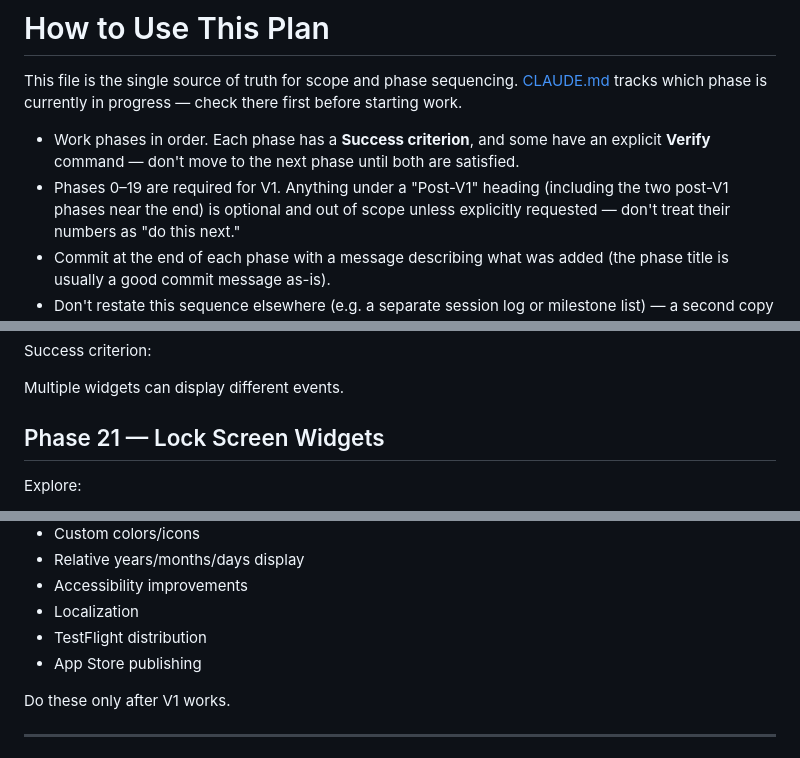
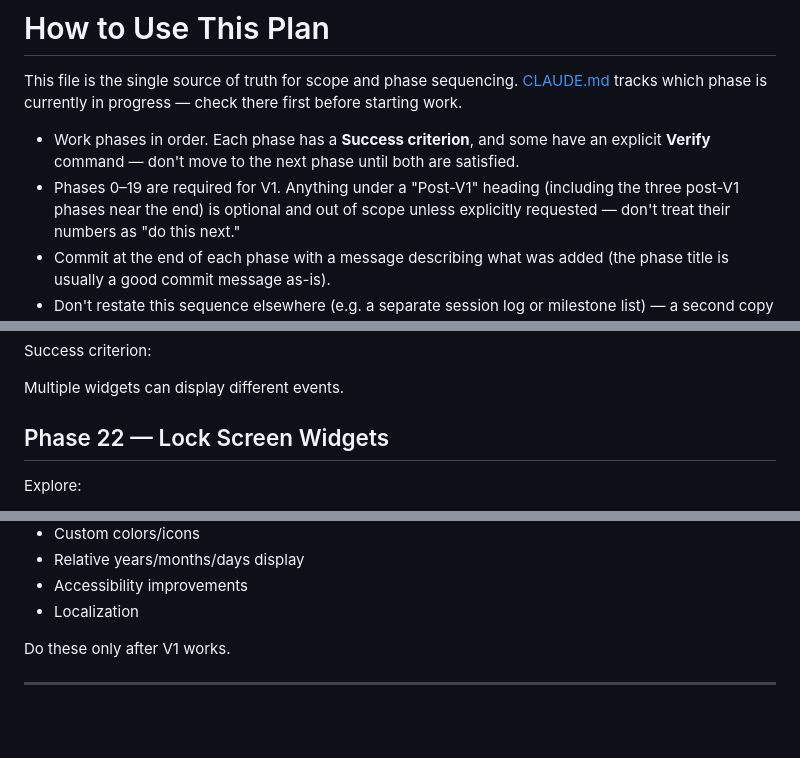
Before and after one commit to SeaOfLee/days_counter, a Markdown page: PROJECT_PLAN.md, 3 parts joined by grey strips. Drawn GitHub-style; blank space fills up the shorter version.

```diff
--- a/PROJECT_PLAN.md
+++ b/PROJECT_PLAN.md
@@ -144,7 +144,7 @@ there first before starting work.
   have an explicit **Verify** command — don't move to the next phase until
   both are satisfied.
 - Phases 0–19 are required for V1. Anything under a "Post-V1" heading
-  (including the two post-V1 phases near the end) is optional and out of
+  (including the three post-V1 phases near the end) is optional and out of
   scope unless explicitly requested — don't treat their numbers as "do
   this next."
 - Commit at the end of each phase with a message describing what was
@@ -1243,7 +1318,7 @@ Success criterion:
 
 Multiple widgets can display different events.
 
-## Phase 21 — Lock Screen Widgets
+## Phase 22 — Lock Screen Widgets
 
 Explore:
 
@@ -1277,8 +1352,6 @@ Possible future exercises:
 - Relative years/months/days display
 - Accessibility improvements
 - Localization
-- TestFlight distribution
-- App Store publishing
 
 Do these only after V1 works.
 
```
Also changed, not shown: other parts of PROJECT_PLAN.md (+76 -1 lines), CLAUDE.md (+8 -4 lines).
